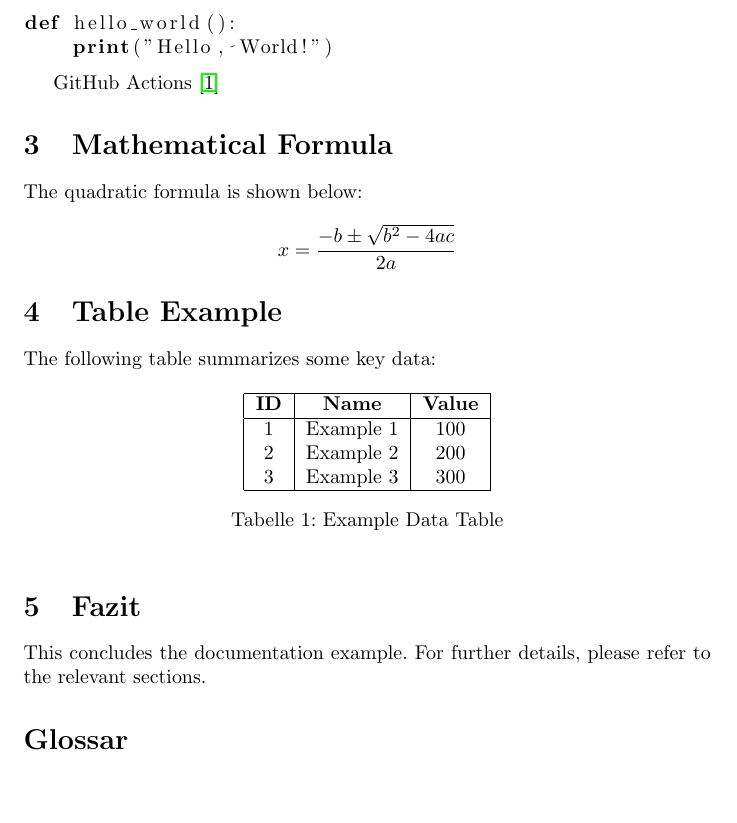
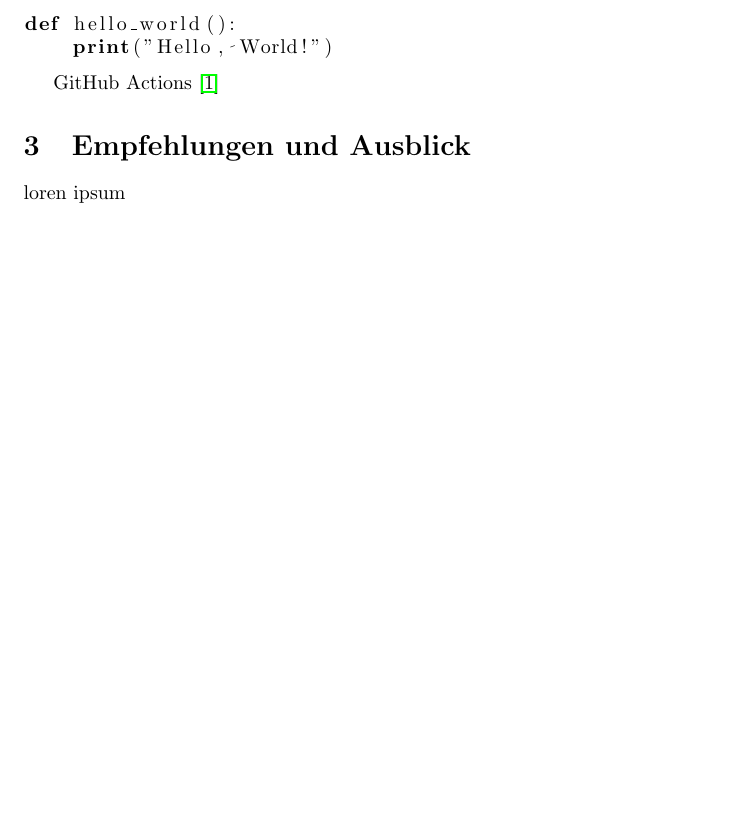
Before and after one commit to TIATIP-24-A-a/MumbleMates, a LaTeX document (docs/technical/main.tex, which reads docs/technical/sections/03-code-example.tex, docs/technical/sections/04-mathematical-formula.tex, docs/technical/sections/05-table-example.tex): part of page 5 of 7 before the commit and part of page 6 of 8 after it, cut so that both start at the same text, the shorter picture padded with empty space. Compiled offline with pdfLaTeX.

Commit message:
refactor: reorganize documentation structure and update sections

```diff
--- a/docs/technical/main.tex
+++ b/docs/technical/main.tex
@@ -26 +27,6 @@
 \input{sections/02-introduction.tex}
+\input{sections/03-glossary.tex}
+\input{sections/04-code-example.tex}
+\input{sections/05-discussion.tex}
+\input{sections/06-recommendations-outlook.tex}
+\input{sections/07-declaration-of-authenticity.tex}
--- a/docs/technical/sections/03-code-example.tex
+++ /dev/null
@@ -1,11 +0,0 @@
-\section{Code Example}
-Here is a simple Python code snippet that prints "Hello, World!":
-
-\begin{lstlisting}[language=Python]
-def hello_world():
-    print("Hello, World!")
-\end{lstlisting}
-
-
-
-GitHub Actions \cite{github_actions_docs}
--- a/docs/technical/sections/04-mathematical-formula.tex
+++ /dev/null
@@ -1,6 +0,0 @@
-\section{Mathematical Formula}
-The quadratic formula is shown below:
-
-\[
-x = \frac{-b \pm \sqrt{b^2 - 4ac}}{2a}
-\]
--- a/docs/technical/sections/05-table-example.tex
+++ /dev/null
@@ -1,16 +0,0 @@
-\section{Table Example}
-The following table summarizes some key data:
-
-\begin{table}[h!]
-\centering
-\begin{tabular}{|c|c|c|}
-\hline
-\textbf{ID} & \textbf{Name} & \textbf{Value} \\
-\hline
-1 & Example 1 & 100 \\
-2 & Example 2 & 200 \\
-3 & Example 3 & 300 \\
-\hline
-\end{tabular}
-\caption{Example Data Table}
-\end{table}
--- a/docs/technical/sections/06-conclusion.tex
+++ /dev/null
@@ -1,2 +0,0 @@
-\section{Fazit}
-This concludes the documentation example. For further details, please refer to the relevant sections.
--- /dev/null
+++ b/docs/technical/sections/06-recommendations-outlook.tex
@@ -0,0 +1,3 @@
+\section{Empfehlungen und Ausblick}
+
+loren ipsum
```
Also changed, not shown: docs/technical/sections/04-code-example.tex (added, +11 -0 lines), docs/technical/sections/07-declaration-of-authenticity.tex (added, +4 -0 lines), docs/technical/sections/03-glossary.tex (renamed from docs/technical/sections/07-glossary.tex), docs/technical/sections/05-discussion.tex (added), docs/technical/main.tex (8 more changed lines).
